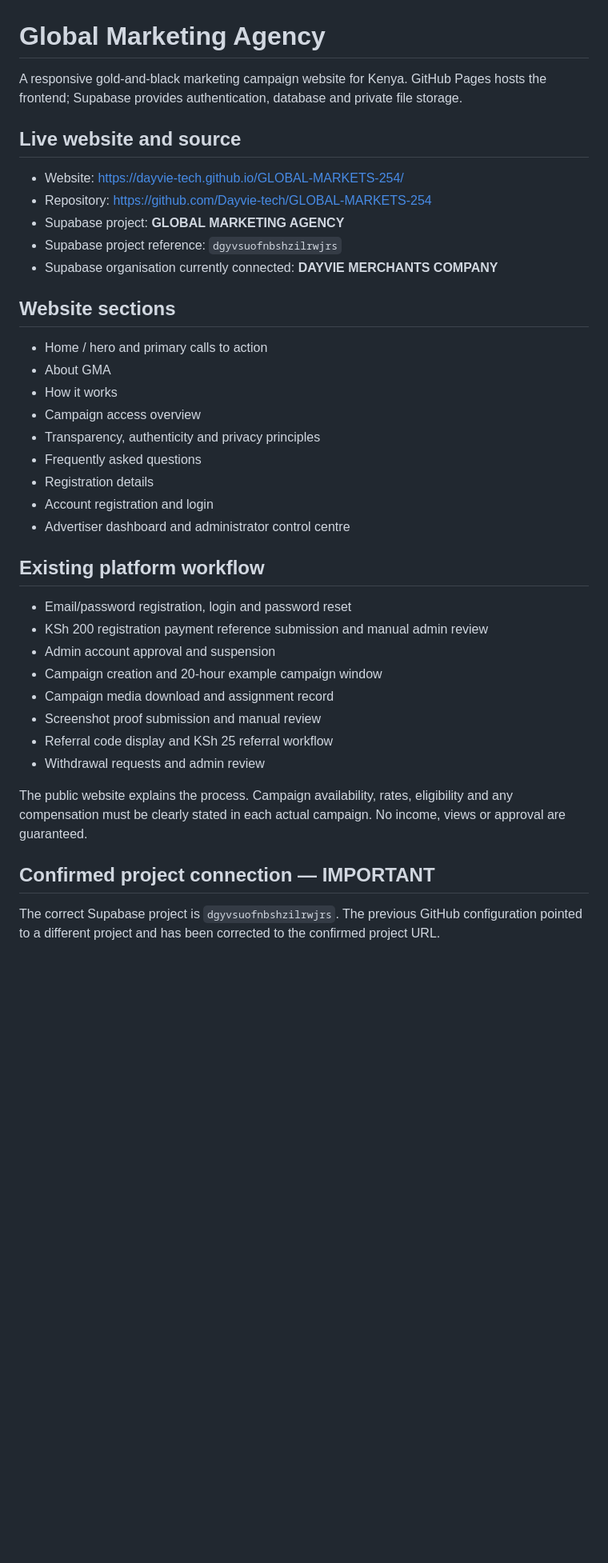
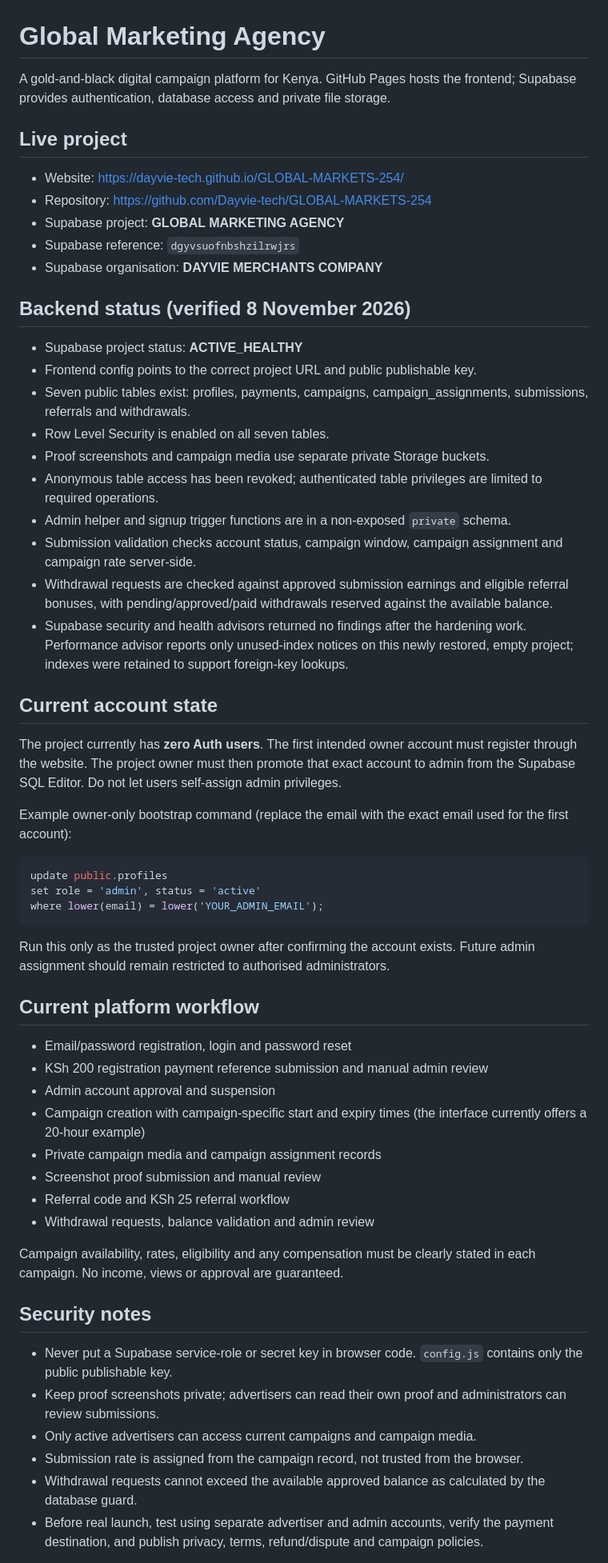
Before and after one commit to Dayvie-tech/GLOBAL-MARKETS-254, a Markdown page: README.md, the part around one of its changes. Shown at 80% size. Drawn GitHub-style; blank space fills up the shorter version.

Commit message:
Document restored and secured GMA backend

````diff
--- a/README.md
+++ b/README.md
@@ -1,37 +1,55 @@
 # Global Marketing Agency
 
-A responsive gold-and-black marketing campaign website for Kenya. GitHub Pages hosts the frontend; Supabase provides authentication, database and private file storage.
+A gold-and-black digital campaign platform for Kenya. GitHub Pages hosts the frontend; Supabase provides authentication, database access and private file storage.
 
-## Live website and source
+## Live project
 - Website: https://dayvie-tech.github.io/GLOBAL-MARKETS-254/
 - Repository: https://github.com/Dayvie-tech/GLOBAL-MARKETS-254
 - Supabase project: **GLOBAL MARKETING AGENCY**
-- Supabase project reference: `dgyvsuofnbshzilrwjrs`
-- Supabase organisation currently connected: **DAYVIE MERCHANTS COMPANY**
+- Supabase reference: `dgyvsuofnbshzilrwjrs`
+- Supabase organisation: **DAYVIE MERCHANTS COMPANY**
 
-## Website sections
-- Home / hero and primary calls to action
-- About GMA
-- How it works
-- Campaign access overview
-- Transparency, authenticity and privacy principles
-- Frequently asked questions
-- Registration details
-- Account registration and login
-- Advertiser dashboard and administrator control centre
+## Backend status (verified 8 November 2026)
+- Supabase project status: **ACTIVE_HEALTHY**
+- Frontend config points to the correct project URL and public publishable key.
+- Seven public tables exist: profiles, payments, campaigns, campaign_assignments, submissions, referrals and withdrawals.
+- Row Level Security is enabled on all seven tables.
+- Proof screenshots and campaign media use separate private Storage buckets.
+- Anonymous table access has been revoked; authenticated table privileges are limited to required operations.
+- Admin helper and signup trigger functions are in a non-exposed `private` schema.
+- Submission validation checks account status, campaign window, campaign assignment and campaign rate server-side.
+- Withdrawal requests are checked against approved submission earnings and eligible referral bonuses, with pending/approved/paid withdrawals reserved against the available balance.
+- Supabase security and health advisors returned no findings after the hardening work. Performance advisor reports only unused-index notices on this newly restored, empty project; indexes were retained to support foreign-key lookups.
 
-## Existing platform workflow
+## Current account state
+The project currently has **zero Auth users**. The first intended owner account must register through the website. The project owner must then promote that exact account to admin from the Supabase SQL Editor. Do not let users self-assign admin privileges.
+
+Example owner-only bootstrap command (replace the email with the exact email used for the first account):
+```sql
+update public.profiles
+set role = 'admin', status = 'active'
+where lower(email) = lower('YOUR_ADMIN_EMAIL');
+```
+
+Run this only as the trusted project owner after confirming the account exists. Future admin assignment should remain restricted to authorised administrators.
+
+## Current platform workflow
 - Email/password registration, login and password reset
 - KSh 200 registration payment reference submission and manual admin review
 - Admin account approval and suspension
-- Campaign creation and 20-hour example campaign window
-- Campaign media download and assignment record
+- Campaign creation with campaign-specific start and expiry times (the interface currently offers a 20-hour example)
+- Private campaign media and campaign assignment records
 - Screenshot proof submission and manual review
-- Referral code display and KSh 25 referral workflow
-- Withdrawal requests and admin review
+- Referral code and KSh 25 referral workflow
+- Withdrawal requests, balance validation and admin review
 
-The public website explains the process. Campaign availability, rates, eligibility and any compensation must be clearly stated in each actual campaign. No income, views or approval are guaranteed.
+Campaign availability, rates, eligibility and any compensation must be clearly stated in each campaign. No income, views or approval are guaranteed.
 
-## Confirmed project connection — IMPORTANT
-The correct Supabase project is `dgyvsuofnbshzilrwjrs`. The previous GitHub configuration pointed to a different project and has been corrected to the confirmed project URL.
+## Security notes
+- Never put a Supabase service-role or secret key in browser code. `config.js` contains only the public publishable key.
+- Keep proof screenshots private; advertisers can read their own proof and administrators can review submissions.
+- Only active advertisers can access current campaigns and campaign media.
+- Submission rate is assigned from the campaign record, not trusted from the browser.
+- Withdrawal requests cannot exceed the available approved balance as calculated by the database guard.
+- Before real launch, test using separate advertiser and admin accounts, verify the payment destination, and publish privacy, terms, refund/dispute and campaign policies.
 
````
Also changed, not shown: other parts of README.md (+10 -28 lines).
